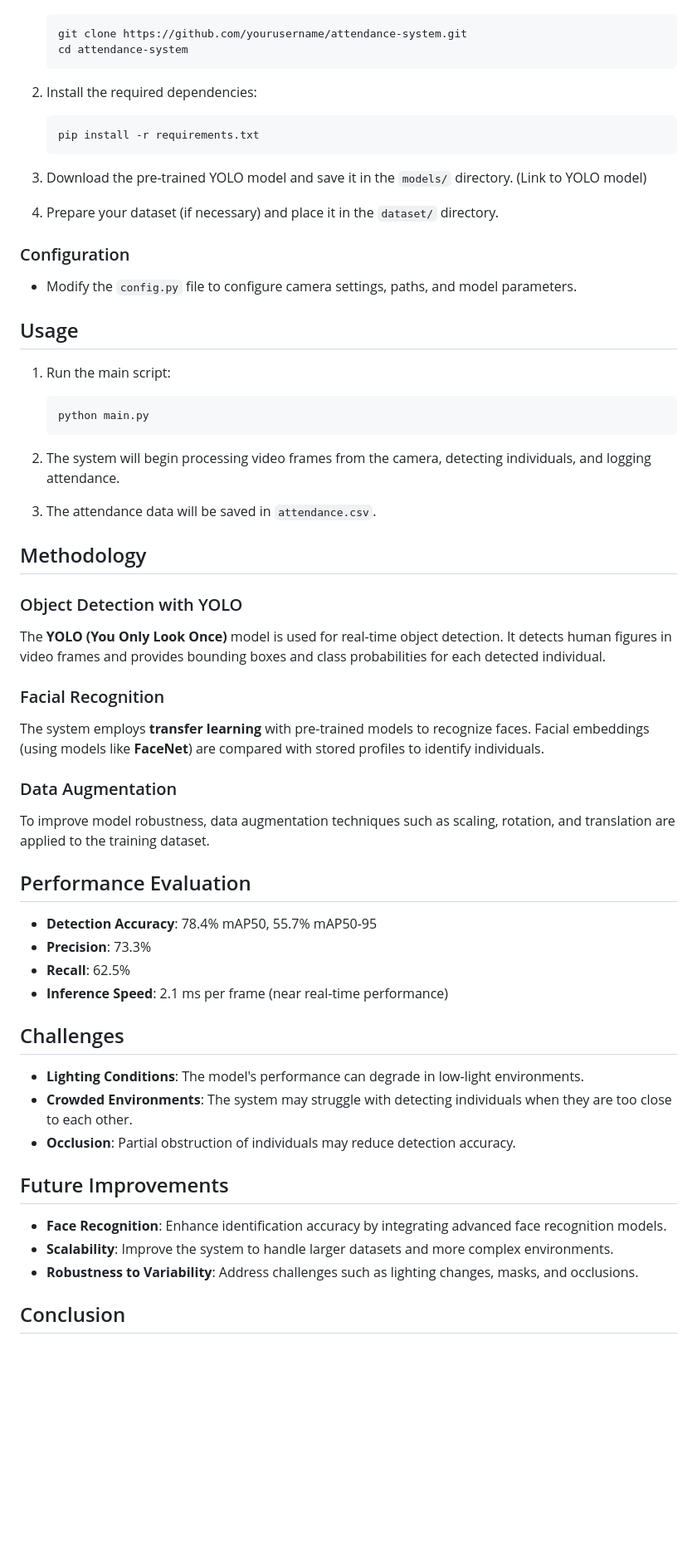
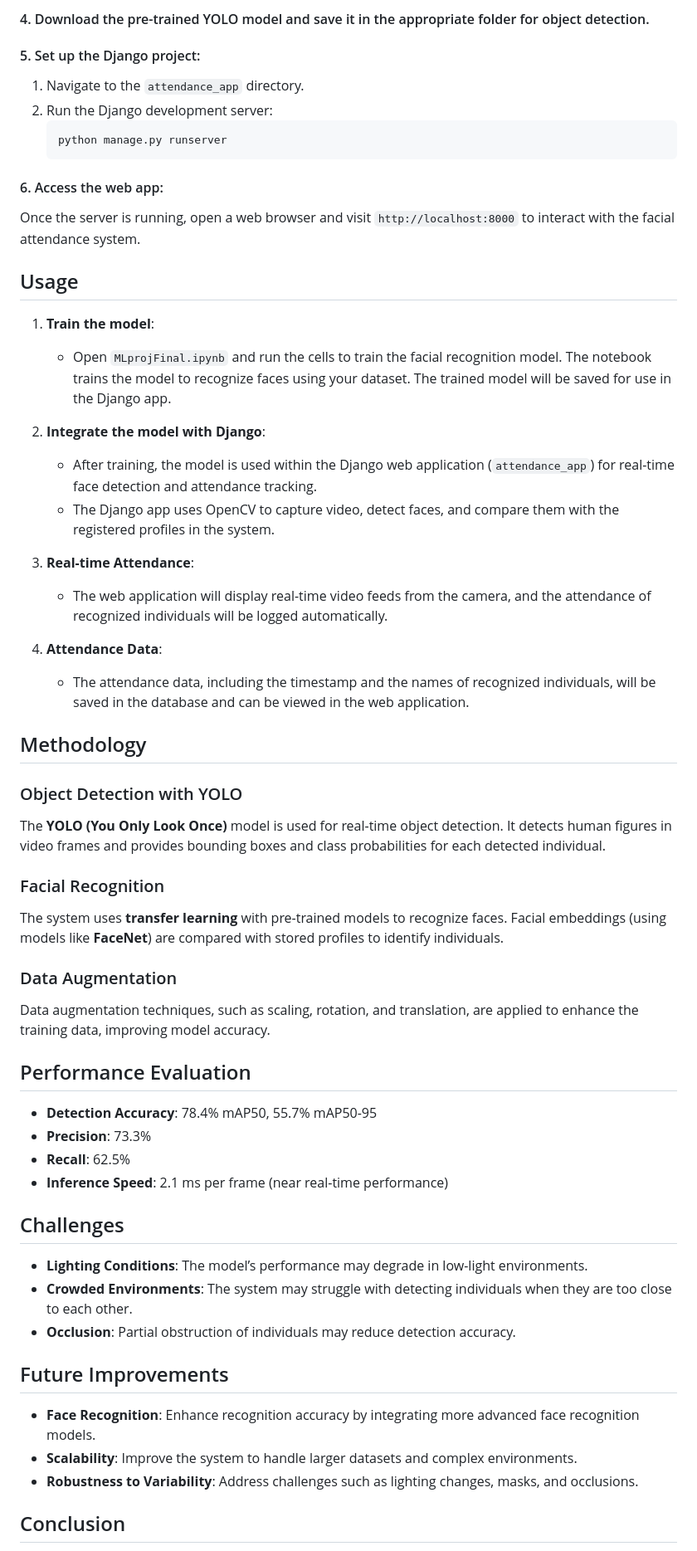
Before and after one commit to karanduhoon/Facial-attendance-system, a Markdown page: README.md, the part around the change printed below. Shown: that part at 83% size. Drawn GitHub-style; blank space fills up the shorter version.

````diff
--- a/README.md
+++ b/README.md
@@ -32,31 +73,29 @@ Traditional attendance systems are often inefficient, relying on manual or biome
+#### 4. Download the pre-trained YOLO model and save it in the appropriate folder for object detection.
+
+#### 5. Set up the Django project:
+1. Navigate to the `attendance_app` directory.
+2. Run the Django development server:
    ```bash
-   git clone https://github.com/yourusername/attendance-system.git
-   cd attendance-system
+   python manage.py runserver
    ```
 
-2. Install the required dependencies:
-   ```bash
-   pip install -r requirements.txt
-   ```
-
-3. Download the pre-trained YOLO model and save it in the `models/` directory. (Link to YOLO model)
-
-4. Prepare your dataset (if necessary) and place it in the `dataset/` directory.
-
-### Configuration
-
-- Modify the `config.py` file to configure camera settings, paths, and model parameters.
+#### 6. Access the web app:
+Once the server is running, open a web browser and visit `http://localhost:8000` to interact with the facial attendance system.
 
 ## Usage
 
-1. Run the main script:
-   ```bash
-   python main.py
-   ```
+1. **Train the model**:
+   - Open `MLprojFinal.ipynb` and run the cells to train the facial recognition model. The notebook trains the model to recognize faces using your dataset. The trained model will be saved for use in the Django app.
 
-2. The system will begin processing video frames from the camera, detecting individuals, and logging attendance.
+2. **Integrate the model with Django**:
+   - After training, the model is used within the Django web application (`attendance_app`) for real-time face detection and attendance tracking.
+   - The Django app uses OpenCV to capture video, detect faces, and compare them with the registered profiles in the system.
 
-3. The attendance data will be saved in `attendance.csv`.
+3. **Real-time Attendance**:
+   - The web application will display real-time video feeds from the camera, and the attendance of recognized individuals will be logged automatically.
+
+4. **Attendance Data**:
+   - The attendance data, including the timestamp and the names of recognized individuals, will be saved in the database and can be viewed in the web application.
 
 ## Methodology
 
@@ -66,11 +105,11 @@ The **YOLO (You Only Look Once)** model is used for real-time object detection.
 
 ### Facial Recognition
 
-The system employs **transfer learning** with pre-trained models to recognize faces. Facial embeddings (using models like **FaceNet**) are compared with stored profiles to identify individuals.
+The system uses **transfer learning** with pre-trained models to recognize faces. Facial embeddings (using models like **FaceNet**) are compared with stored profiles to identify individuals.
 
 ### Data Augmentation
 
-To improve model robustness, data augmentation techniques such as scaling, rotation, and translation are applied to the training dataset.
+Data augmentation techniques, such as scaling, rotation, and translation, are applied to enhance the training data, improving model accuracy.
 
 ## Performance Evaluation
 
@@ -81,14 +120,14 @@ To improve model robustness, data augmentation techniques such as scaling, rotat
 
 ## Challenges
 
-- **Lighting Conditions**: The model's performance can degrade in low-light environments.
+- **Lighting Conditions**: The model’s performance may degrade in low-light environments.
 - **Crowded Environments**: The system may struggle with detecting individuals when they are too close to each other.
 - **Occlusion**: Partial obstruction of individuals may reduce detection accuracy.
 
 ## Future Improvements
 
-- **Face Recognition**: Enhance identification accuracy by integrating advanced face recognition models.
-- **Scalability**: Improve the system to handle larger datasets and more complex environments.
+- **Face Recognition**: Enhance recognition accuracy by integrating more advanced face recognition models.
+- **Scalability**: Improve the system to handle larger datasets and complex environments.
 - **Robustness to Variability**: Address challenges such as lighting changes, masks, and occlusions.
 
 ## Conclusion
````
Also changed, not shown: other parts of README.md (+54 -8 lines).
